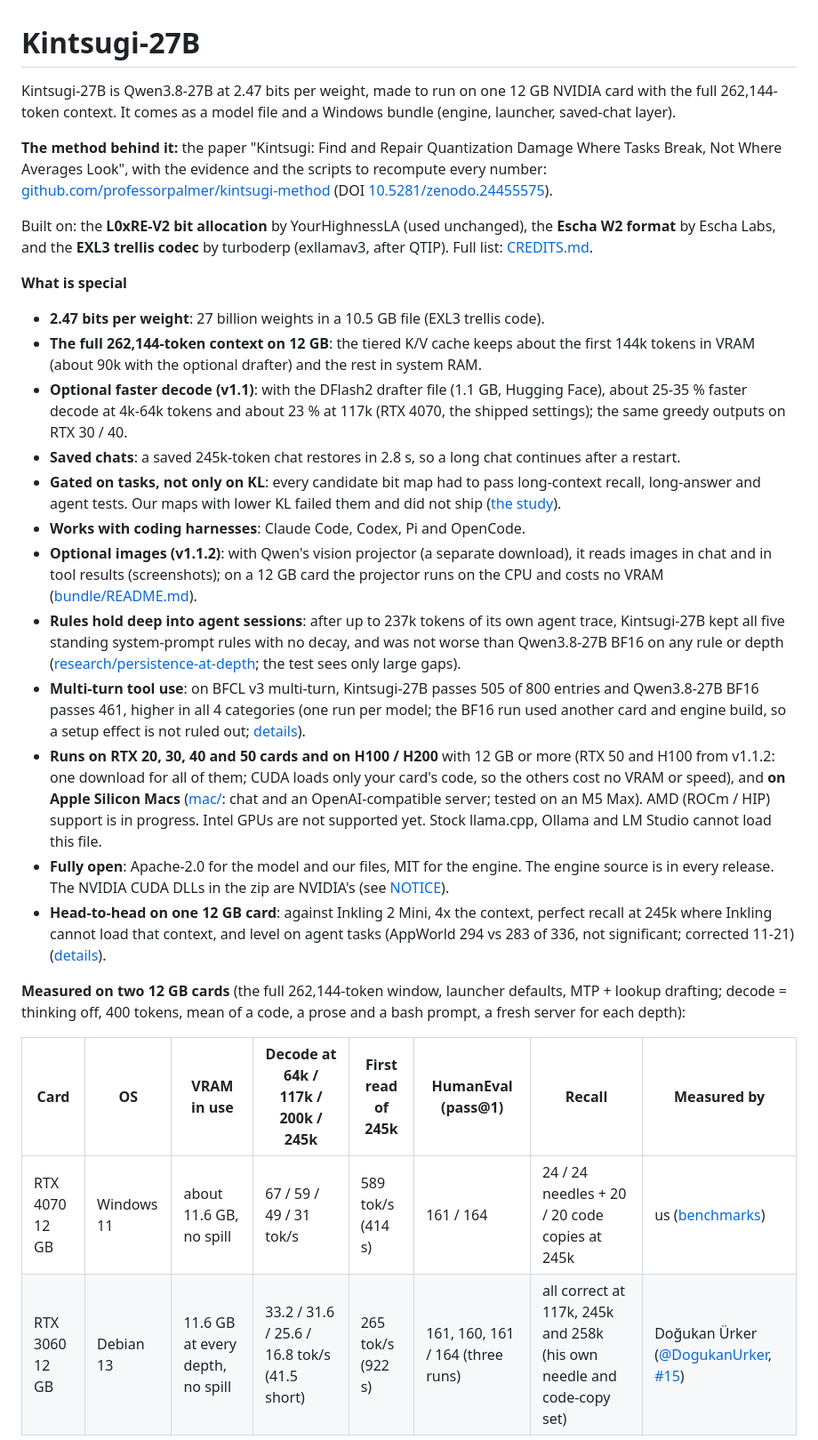
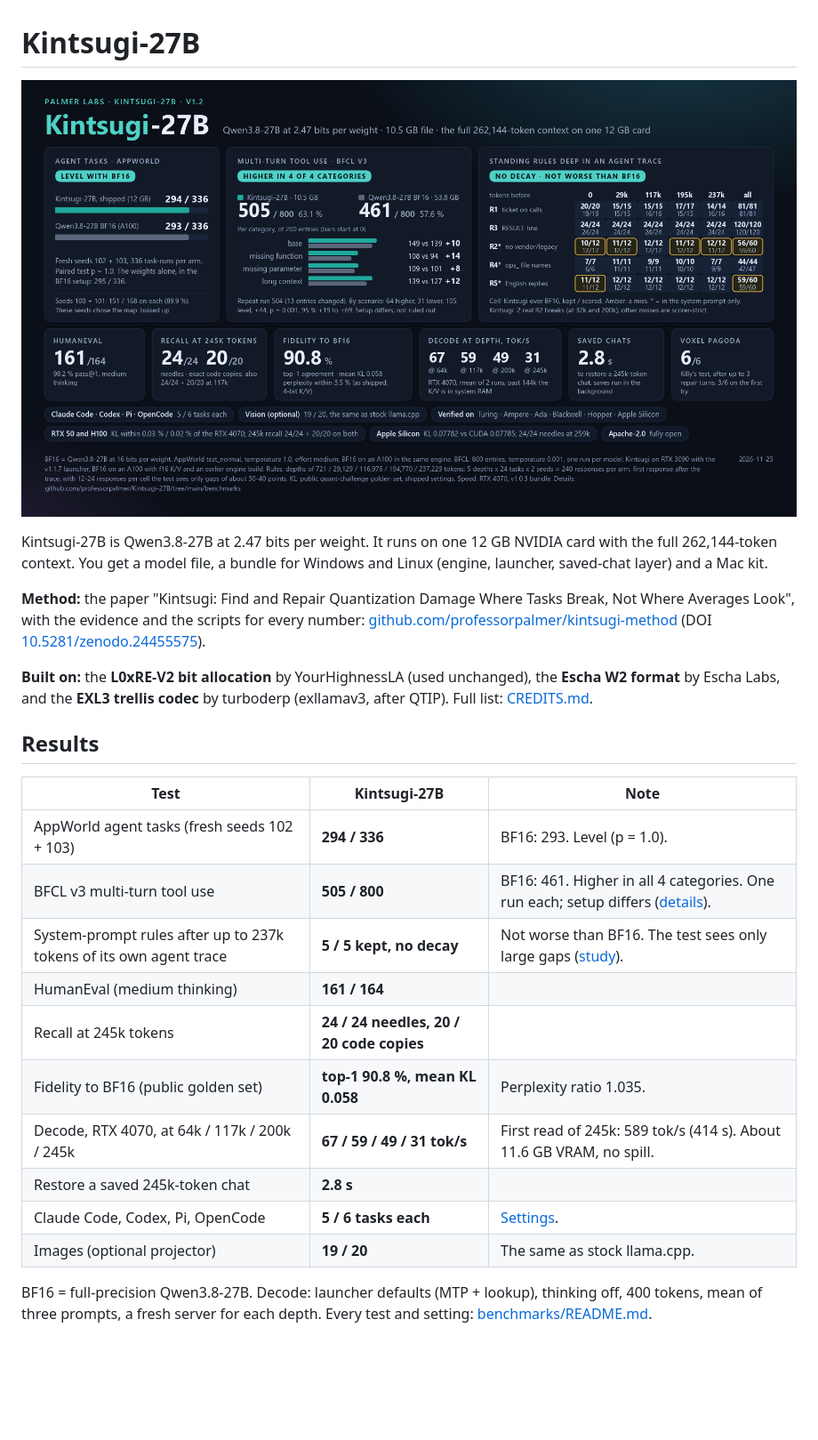
Before and after one commit to professorpalmer/Kintsugi-27B, a Markdown page: README.md, the part around one of its changes. Shown at 89% size. GitHub-like rendering; pictures changed too: benchmarks/kintsugi-27b-master.png (added); blank space fills up the shorter version.

Commit message:
README: one master card at the top (the four cards stay, linked from benchmarks/README.md), compact results table, shorter sections; v1.2 reasoning effort line

```diff
--- a/README.md
+++ b/README.md
@@ -1,50 +1,33 @@
 # Kintsugi-27B
 
-Kintsugi-27B is Qwen3.8-27B at 2.47 bits per weight, made to run on one 12 GB NVIDIA card with the full
-262,144-token context. It comes as a model file and a Windows bundle (engine, launcher, saved-chat layer).
+![Kintsugi-27B: every result on one card](benchmarks/kintsugi-27b-master.png)
 
-**The method behind it:** the paper "Kintsugi: Find and Repair Quantization Damage Where Tasks Break, Not Where Averages Look", with the evidence and the scripts to recompute every number: [github.com/professorpalmer/kintsugi-method](https://github.com/professorpalmer/kintsugi-method) (DOI [10.5281/zenodo.24455575](https://doi.org/10.5281/zenodo.24455575)).
+Kintsugi-27B is Qwen3.8-27B at 2.47 bits per weight. It runs on one 12 GB NVIDIA card with the full 262,144-token
+context. You get a model file, a bundle for Windows and Linux (engine, launcher, saved-chat layer) and a Mac kit.
 
-Built on: the **L0xRE-V2 bit allocation** by YourHighnessLA (used unchanged), the **Escha W2 format** by Escha Labs,
-and the **EXL3 trellis codec** by turboderp (exllamav3, after QTIP). Full list: [CREDITS.md](CREDITS.md).
+**Method:** the paper "Kintsugi: Find and Repair Quantization Damage Where Tasks Break, Not Where Averages Look", with
+the evidence and the scripts for every number:
+[github.com/professorpalmer/kintsugi-method](https://github.com/professorpalmer/kintsugi-method) (DOI
+[10.5281/zenodo.24455575](https://doi.org/10.5281/zenodo.24455575)).
 
-**What is special**
+**Built on:** the **L0xRE-V2 bit allocation** by YourHighnessLA (used unchanged), the **Escha W2 format** by Escha
+Labs, and the **EXL3 trellis codec** by turboderp (exllamav3, after QTIP). Full list: [CREDITS.md](CREDITS.md).
 
-- **2.47 bits per weight**: 27 billion weights in a 10.5 GB file (EXL3 trellis code).
-- **The full 262,144-token context on 12 GB**: the tiered K/V cache keeps about the first 144k tokens in
-  VRAM (about 90k with the optional drafter) and the rest in system RAM.
-- **Optional faster decode (v1.1)**: with the DFlash2 drafter file (1.1 GB, Hugging Face), about 25-35 % faster
-  decode at 4k-64k tokens and about 23 % at 117k (RTX 4070, the shipped settings); the same greedy outputs on RTX
-  30 / 40.
-- **Saved chats**: a saved 245k-token chat restores in 2.8 s, so a long chat continues after a restart.
-- **Gated on tasks, not only on KL**: every candidate bit map had to pass long-context recall, long-answer and agent
-  tests. Our maps with lower KL failed them and did not ship ([the study](research/bit-allocation/README.md)).
-- **Works with coding harnesses**: Claude Code, Codex, Pi and OpenCode.
-- **Optional images (v1.1.2)**: with Qwen's vision projector (a separate download), it reads images in chat and in
-  tool results (screenshots); on a 12 GB card the projector runs on the CPU and costs no VRAM
-  ([bundle/README.md](bundle/README.md#images-optional-download)).
-- **Rules hold deep into agent sessions**: after up to 237k tokens of its own agent trace, Kintsugi-27B kept all five
-  standing system-prompt rules with no decay, and was not worse than Qwen3.8-27B BF16 on any rule or depth
-  ([research/persistence-at-depth](research/persistence-at-depth/README.md); the test sees only large gaps).
-- **Multi-turn tool use**: on BFCL v3 multi-turn, Kintsugi-27B passes 505 of 800 entries and Qwen3.8-27B BF16 passes
-  461, higher in all 4 categories (one run per model; the BF16 run used another card and engine build, so a setup
-  effect is not ruled out; [details](benchmarks/bfcl/README.md)).
-- **Runs on RTX 20, 30, 40 and 50 cards and on H100 / H200** with 12 GB or more (RTX 50 and H100 from v1.1.2: one
-  download for all of them; CUDA loads only your card's code, so the others cost no VRAM or speed), and **on Apple
-  Silicon Macs** ([mac/](mac/README.md): chat and an OpenAI-compatible server; tested on an M5 Max). AMD (ROCm / HIP)
-  support is in progress. Intel GPUs are not supported yet. Stock
-  llama.cpp, Ollama and LM Studio cannot load this file.
-- **Fully open**: Apache-2.0 for the model and our files, MIT for the engine. The engine source is in every release.
-  The NVIDIA CUDA DLLs in the zip are NVIDIA's (see [NOTICE](NOTICE)).
-- **Head-to-head on one 12 GB card**: against Inkling 2 Mini, 4x the context, perfect recall at 245k where Inkling
-  cannot load that context, and level on agent tasks (AppWorld 294 vs 283 of 336, not significant; corrected 11-21)
-  ([details](benchmarks/README.md#head-to-head-inkling-2-mini-on-the-same-12-gb-card)).
+## Results
 
-**Measured on two 12 GB cards** (the full 262,144-token window, launcher defaults, MTP + lookup drafting; decode =
-thinking off, 400 tokens, mean of a code, a prose and a bash prompt, a fresh server for each depth):
+| Test | Kintsugi-27B | Note |
+|---|---|---|
+| AppWorld agent tasks (fresh seeds 102 + 103) | **294 / 336** | BF16: 293. Level (p = 1.0). |
+| BFCL v3 multi-turn tool use | **505 / 800** | BF16: 461. Higher in all 4 categories. One run each; setup differs ([details](benchmarks/bfcl/README.md)). |
+| System-prompt rules after up to 237k tokens of its own agent trace | **5 / 5 kept, no decay** | Not worse than BF16. The test sees only large gaps ([study](research/persistence-at-depth/README.md)). |
+| HumanEval (medium thinking) | **161 / 164** | |
+| Recall at 245k tokens | **24 / 24 needles, 20 / 20 code copies** | |
+| Fidelity to BF16 (public golden set) | **top-1 90.8 %, mean KL 0.058** | Perplexity ratio 1.035. |
+| Decode, RTX 4070, at 64k / 117k / 200k / 245k | **67 / 59 / 49 / 31 tok/s** | First read of 245k: 589 tok/s (414 s). About 11.6 GB VRAM, no spill. |
+| Restore a saved 245k-token chat | **2.8 s** | |
+| Claude Code, Codex, Pi, OpenCode | **5 / 6 tasks each** | [Settings](harnesses/README.md). |
+| Images (optional projector) | **19 / 20** | The same as stock llama.cpp. |
 
-| Card | OS | VRAM in use | Decode at 64k / 117k / 200k / 245k | First read of 245k | HumanEval (pass@1) | Recall | Measured by |
-|---|---|---|---|---|---|---|---|
-| RTX 4070 12 GB | Windows 11 | about 11.6 GB, no spill | 67 / 59 / 49 / 31 tok/s | 589 tok/s (414 s) | 161 / 164 | 24 / 24 needles + 20 / 20 code copies at 245k | us ([benchmarks](benchmarks/README.md)) |
-| RTX 3060 12 GB | Debian 13 | 11.6 GB at every depth, no spill | 33.2 / 31.6 / 25.6 / 16.8 tok/s (41.5 short) | 265 tok/s (922 s) | 161, 160, 161 / 164 (three runs) | all correct at 117k, 245k and 258k (his own needle and code-copy set) | Doğukan Ürker ([@DogukanUrker](https://github.com/DogukanUrker), [#15](https://github.com/professorpalmer/Kintsugi-27B/issues/15)) |
+BF16 = full-precision Qwen3.8-27B. Decode: launcher defaults (MTP + lookup), thinking off, 400 tokens, mean of three
+prompts, a fresh server for each depth. Every test and setting: [benchmarks/README.md](benchmarks/README.md).
 
```
Also changed, not shown: other parts of README.md (+64 -39 lines), benchmarks/README.md (+8 -0 lines).
